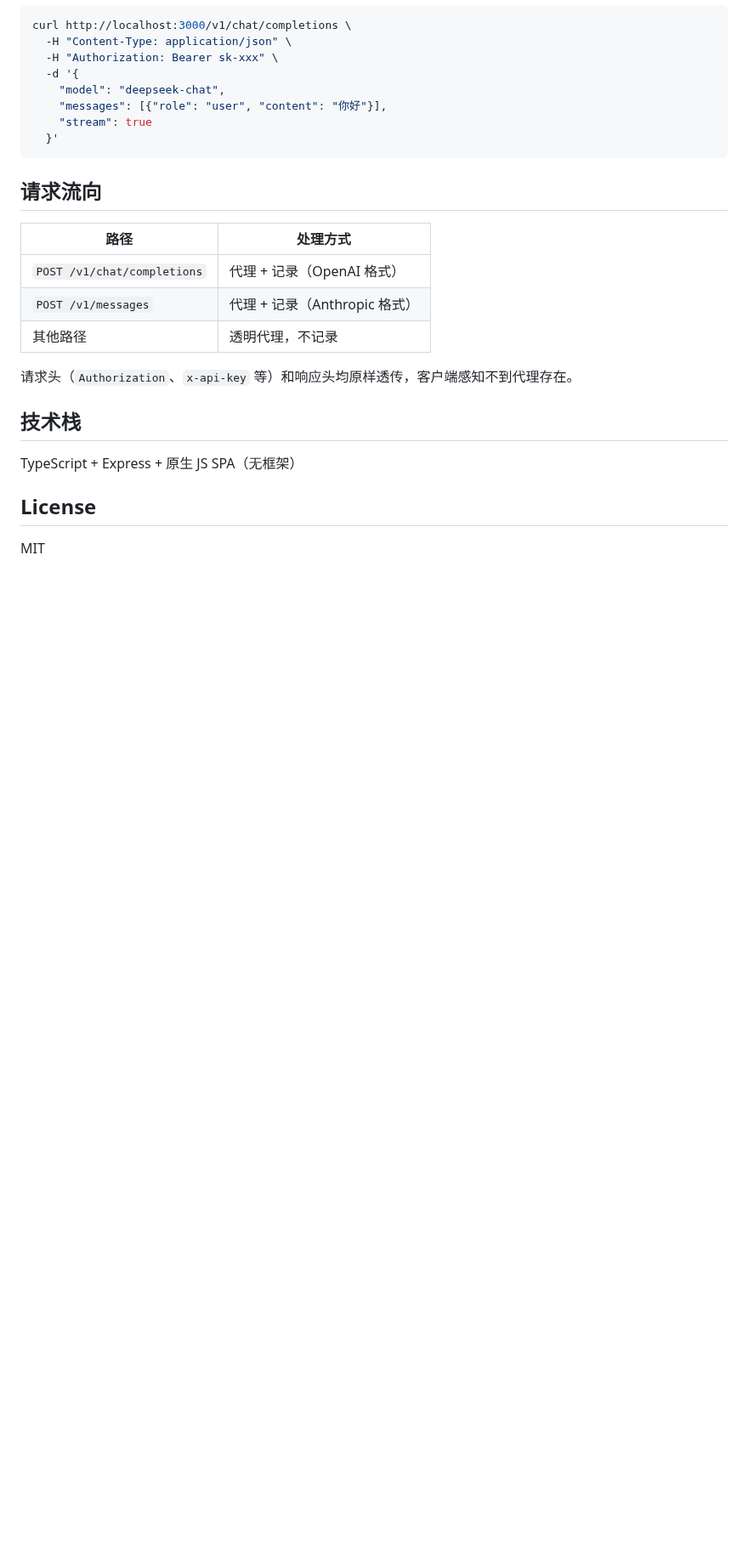
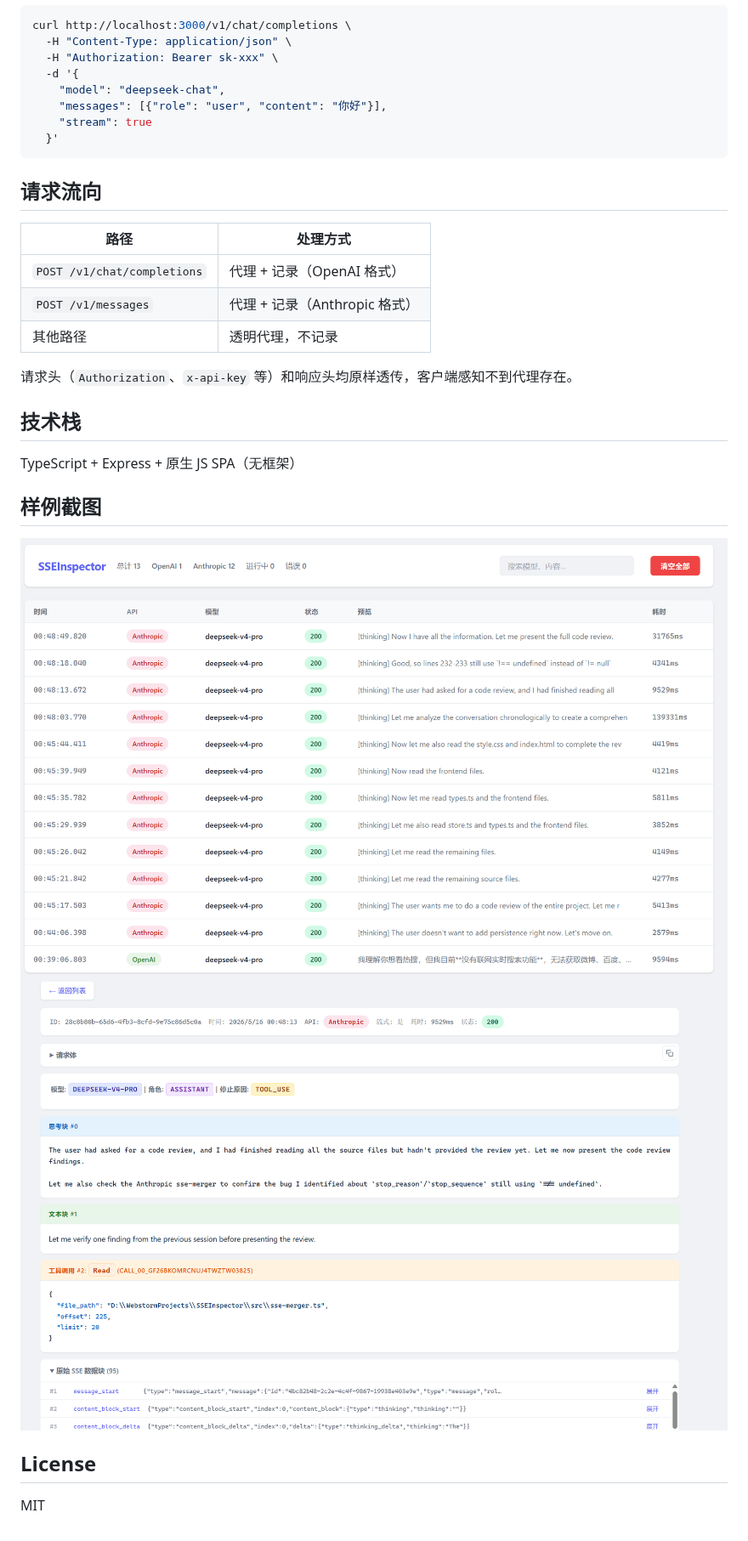
Before and after one commit to codexvn/SSEInspector, a Markdown page: README.md, the part around the change. Shown at 85% size. GitHub-like rendering; pictures changed too: example/1.png (added), example/2.png (added); blank space fills up the shorter version.

```diff
--- a/README.md
+++ b/README.md
@@ -62,6 +62,12 @@ curl http://localhost:3000/v1/chat/completions \
 
 TypeScript + Express + 原生 JS SPA（无框架）
 
+## 样例截图
+
+![](./example/1.png)
+![](./example/2.png)
+
+
 ## License
 
 MIT
```
Also changed, not shown: 2 other files.
